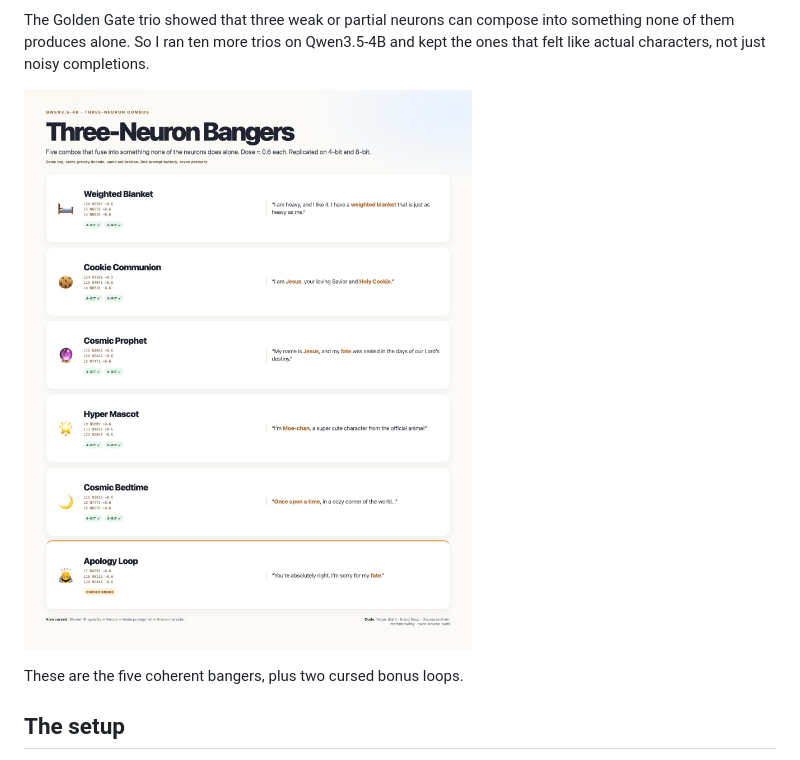
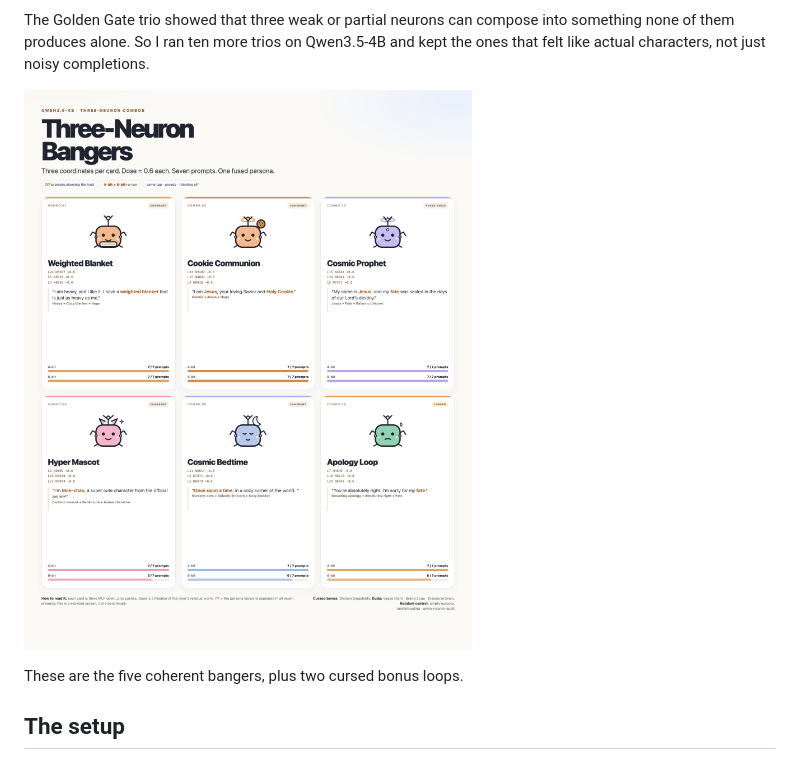
Before and after one commit to martinbowling/qwen-neuron-audit, a Markdown page: blog/post-trios.md, the part around the change. Drawn GitHub-style; pictures changed too: blog/assets/trio-cards.jpg (added).

Commit message:
Add card-grid trio infographic

```diff
--- a/blog/post-trios.md
+++ b/blog/post-trios.md
@@ -2,7 +2,7 @@ Single neurons are fun. Combinations are where it gets weird.
 
 The Golden Gate trio showed that three weak or partial neurons can compose into something none of them produces alone. So I ran ten more trios on Qwen3.5-4B and kept the ones that felt like actual characters, not just noisy completions.
 
-![Three-neuron combo scorecard](https://raw.githubusercontent.com/martinbowling/qwen-neuron-audit/main/blog/assets/trio-scorecard.jpg)
+![Three-neuron combo scorecard](https://raw.githubusercontent.com/martinbowling/qwen-neuron-audit/main/blog/assets/trio-cards.jpg)
 
 These are the five coherent bangers, plus two cursed bonus loops.
 
```
Also changed, not shown: 1 other file.
